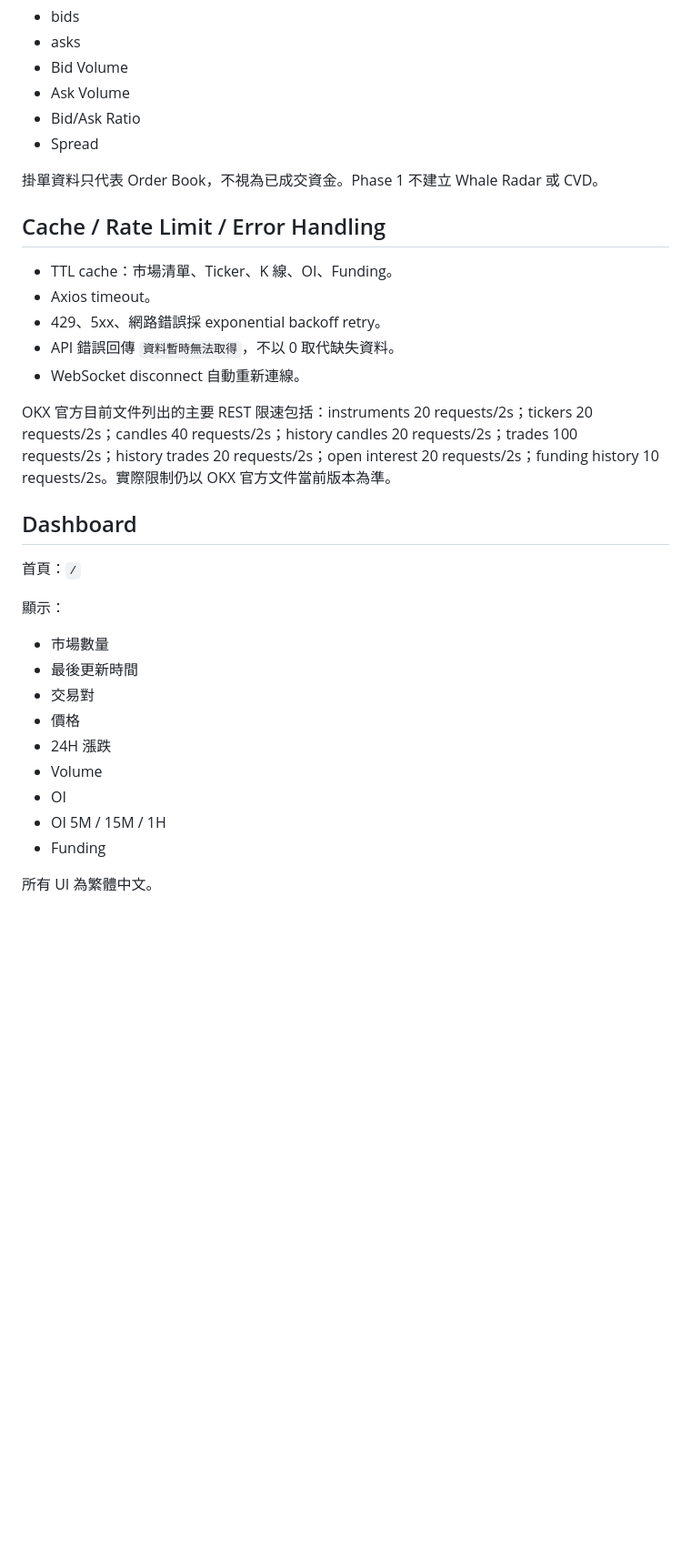
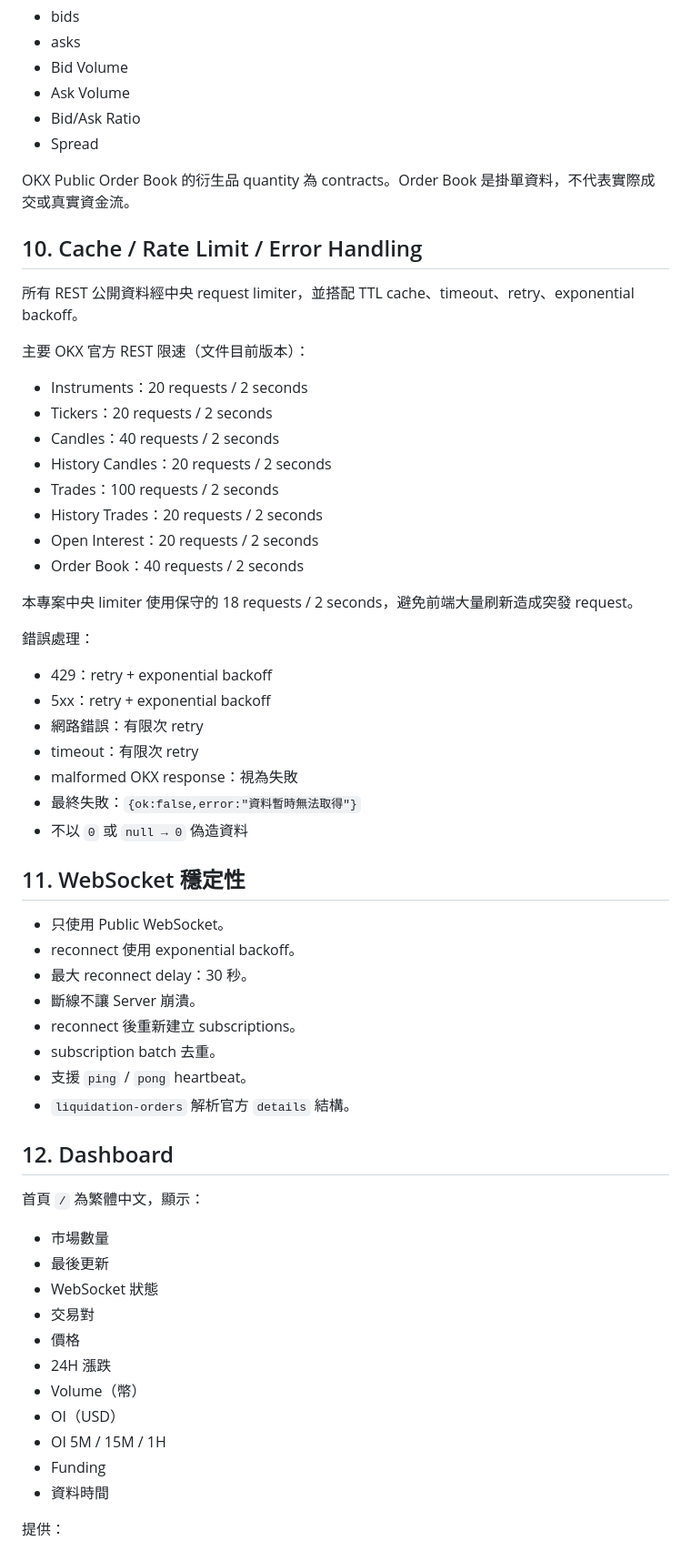
Before and after one commit to ano0022487-sudo/my-crypto-bot, a Markdown page: README.md, the part around one of its changes. Shown at 91% size. GitHub-like rendering; blank space fills up the shorter version.

```diff
--- a/README.md
+++ b/README.md
@@ -95,33 +152,61 @@ source
 - Bid/Ask Ratio
 - Spread
 
-掛單資料只代表 Order Book，不視為已成交資金。Phase 1 不建立 Whale Radar 或 CVD。
+OKX Public Order Book 的衍生品 quantity 為 contracts。Order Book 是掛單資料，不代表實際成交或真實資金流。
 
-## Cache / Rate Limit / Error Handling
+## 10. Cache / Rate Limit / Error Handling
 
-- TTL cache：市場清單、Ticker、K 線、OI、Funding。
-- Axios timeout。
-- 429、5xx、網路錯誤採 exponential backoff retry。
-- API 錯誤回傳 `資料暫時無法取得`，不以 0 取代缺失資料。
-- WebSocket disconnect 自動重新連線。
+所有 REST 公開資料經中央 request limiter，並搭配 TTL cache、timeout、retry、exponential backoff。
 
-OKX 官方目前文件列出的主要 REST 限速包括：instruments 20 requests/2s；tickers 20 requests/2s；candles 40 requests/2s；history candles 20 requests/2s；trades 100 requests/2s；history trades 20 requests/2s；open interest 20 requests/2s；funding history 10 requests/2s。實際限制仍以 OKX 官方文件當前版本為準。
+主要 OKX 官方 REST 限速（文件目前版本）：
 
-## Dashboard
+- Instruments：20 requests / 2 seconds
+- Tickers：20 requests / 2 seconds
+- Candles：40 requests / 2 seconds
+- History Candles：20 requests / 2 seconds
+- Trades：100 requests / 2 seconds
+- History Trades：20 requests / 2 seconds
+- Open Interest：20 requests / 2 seconds
+- Order Book：40 requests / 2 seconds
 
-首頁：`/`
+本專案中央 limiter 使用保守的 18 requests / 2 seconds，避免前端大量刷新造成突發 request。
 
-顯示：
+錯誤處理：
+
+- 429：retry + exponential backoff
+- 5xx：retry + exponential backoff
+- 網路錯誤：有限次 retry
+- timeout：有限次 retry
+- malformed OKX response：視為失敗
+- 最終失敗：`{ok:false,error:"資料暫時無法取得"}`
+- 不以 `0` 或 `null → 0` 偽造資料
+
+## 11. WebSocket 穩定性
+
+- 只使用 Public WebSocket。
+- reconnect 使用 exponential backoff。
+- 最大 reconnect delay：30 秒。
+- 斷線不讓 Server 崩潰。
+- reconnect 後重新建立 subscriptions。
+- subscription batch 去重。
+- 支援 `ping` / `pong` heartbeat。
+- `liquidation-orders` 解析官方 `details` 結構。
+
+## 12. Dashboard
+
+首頁 `/` 為繁體中文，顯示：
 
 - 市場數量
-- 最後更新時間
+- 最後更新
+- WebSocket 狀態
 - 交易對
 - 價格
 - 24H 漲跌
-- Volume
-- OI
+- Volume（幣）
+- OI（USD）
 - OI 5M / 15M / 1H
 - Funding
+- 資料時間
 
-所有 UI 為繁體中文。
+提供：
 
```
Also changed, not shown: other parts of README.md (+143 -62 lines).
